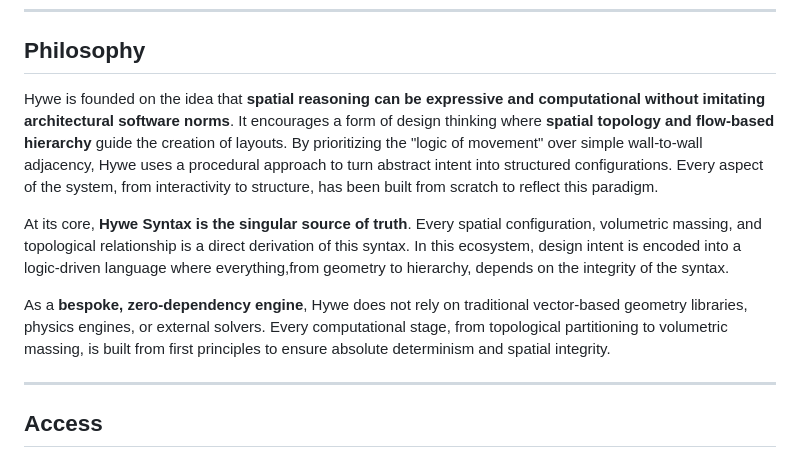
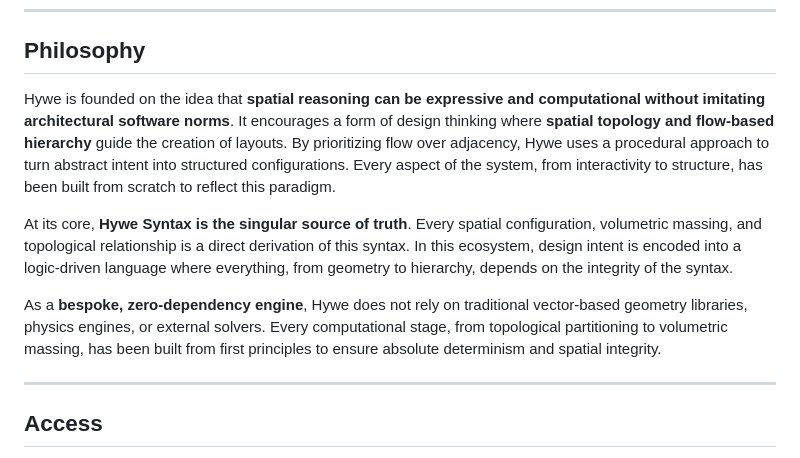
Before and after one commit to vykrum/Hywe, a Markdown page: README.md, the part around the change. Rendered like a GitHub page.

Commit message:
Readme Refinement

```diff
--- a/README.md
+++ b/README.md
@@ -14,11 +14,11 @@
 
 ## Philosophy
 
-Hywe is founded on the idea that **spatial reasoning can be expressive and computational without imitating architectural software norms**. It encourages a form of design thinking where **spatial topology and flow-based hierarchy** guide the creation of layouts. By prioritizing the "logic of movement" over simple wall-to-wall adjacency, Hywe uses a procedural approach to turn abstract intent into structured configurations. Every aspect of the system, from interactivity to structure, has been built from scratch to reflect this paradigm.
+Hywe is founded on the idea that **spatial reasoning can be expressive and computational without imitating architectural software norms**. It encourages a form of design thinking where **spatial topology and flow-based hierarchy** guide the creation of layouts. By prioritizing flow over adjacency, Hywe uses a procedural approach to turn abstract intent into structured configurations. Every aspect of the system, from interactivity to structure, has been built from scratch to reflect this paradigm.
 
-At its core, **Hywe Syntax is the singular source of truth**. Every spatial configuration, volumetric massing, and topological relationship is a direct derivation of this syntax. In this ecosystem, design intent is encoded into a logic-driven language where everything,from geometry to hierarchy, depends on the integrity of the syntax.
+At its core, **Hywe Syntax is the singular source of truth**. Every spatial configuration, volumetric massing, and topological relationship is a direct derivation of this syntax. In this ecosystem, design intent is encoded into a logic-driven language where everything, from geometry to hierarchy, depends on the integrity of the syntax.
 
-As a **bespoke, zero-dependency engine**, Hywe does not rely on traditional vector-based geometry libraries, physics engines, or external solvers. Every computational stage, from topological partitioning to volumetric massing, is built from first principles to ensure absolute determinism and spatial integrity.
+As a **bespoke, zero-dependency engine**, Hywe does not rely on traditional vector-based geometry libraries, physics engines, or external solvers. Every computational stage, from topological partitioning to volumetric massing, has been built from first principles to ensure absolute determinism and spatial integrity.
 
 ---
 
```
